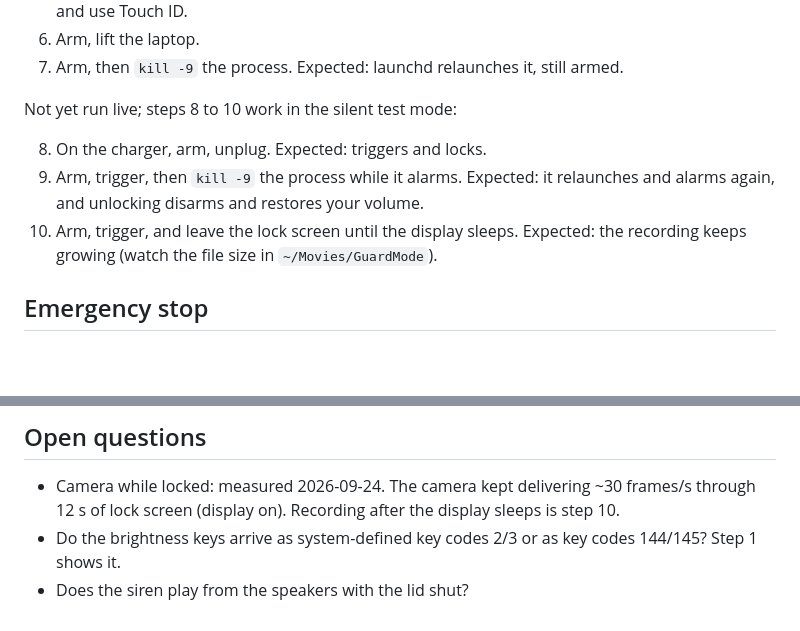
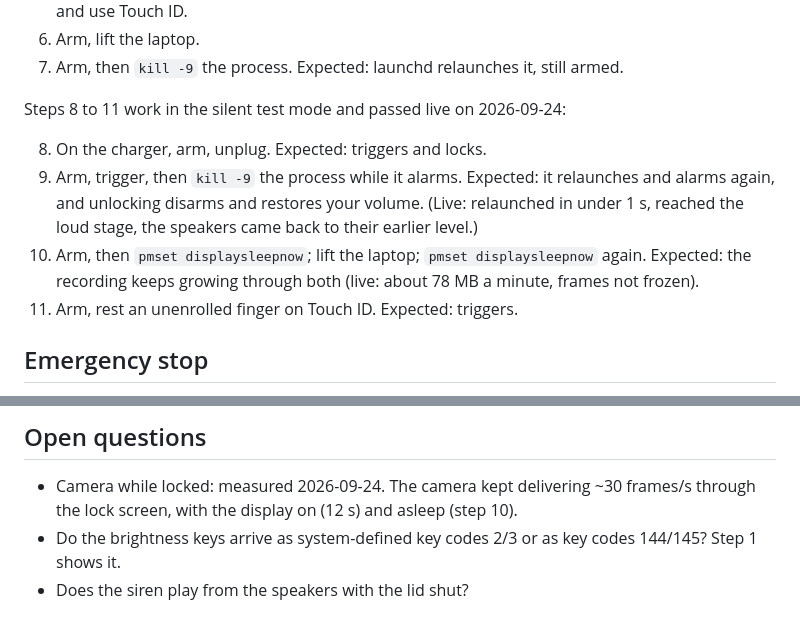
Before and after one commit to samsara0xgg/BRB, a Markdown page: README.md, 2 parts joined by grey strips. Drawn GitHub-style; blank space fills up the shorter version.

Commit message:
docs: record the silent live run of the unplug, kill, display-sleep and wrong-finger steps
Run with Allen on 2026-09-24 in the silent test mode (speakers pinned
muted through the soft and the loud stage). Unplugging the charger
triggered at once. A kill -9 three seconds into an alarm relaunched in
under 1 s, re-triggered, reached the loud stage, and the unlock put the
speakers back to a marker level set before the run. With the display
put to sleep armed, and again after a lift trigger, the recording grew
about 78 MB a minute and the extracted frames show movement. An
unenrolled finger triggered after one failed match. Each trigger sent
the push with a photo.

```diff
--- a/README.md
+++ b/README.md
@@ -86,13 +86,15 @@ Then the steps that make sound:
 6. Arm, lift the laptop.
 7. Arm, then `kill -9` the process. Expected: launchd relaunches it, still armed.
 
-Not yet run live; steps 8 to 10 work in the silent test mode:
+Steps 8 to 11 work in the silent test mode and passed live on 2026-09-24:
 
 8. On the charger, arm, unplug. Expected: triggers and locks.
 9. Arm, trigger, then `kill -9` the process while it alarms. Expected: it relaunches and alarms
-   again, and unlocking disarms and restores your volume.
-10. Arm, trigger, and leave the lock screen until the display sleeps. Expected: the recording
-    keeps growing (watch the file size in `~/Movies/GuardMode`).
+   again, and unlocking disarms and restores your volume. (Live: relaunched in under 1 s, reached
+   the loud stage, the speakers came back to their earlier level.)
+10. Arm, then `pmset displaysleepnow`; lift the laptop; `pmset displaysleepnow` again. Expected: the
+    recording keeps growing through both (live: about 78 MB a minute, frames not frozen).
+11. Arm, rest an unenrolled finger on Touch ID. Expected: triggers.
 
 ## Emergency stop
 
@@ -109,7 +111,7 @@ launchctl bootout gui/$(id -u)/com.allen.guard-mode
 ## Open questions
 
 - Camera while locked: measured 2026-09-24. The camera kept delivering ~30 frames/s through
-  12 s of lock screen (display on). Recording after the display sleeps is step 10.
+  the lock screen, with the display on (12 s) and asleep (step 10).
 - Do the brightness keys arrive as system-defined key codes 2/3 or as key codes 144/145? Step 1
   shows it.
 - Does the siren play from the speakers with the lid shut?
```
